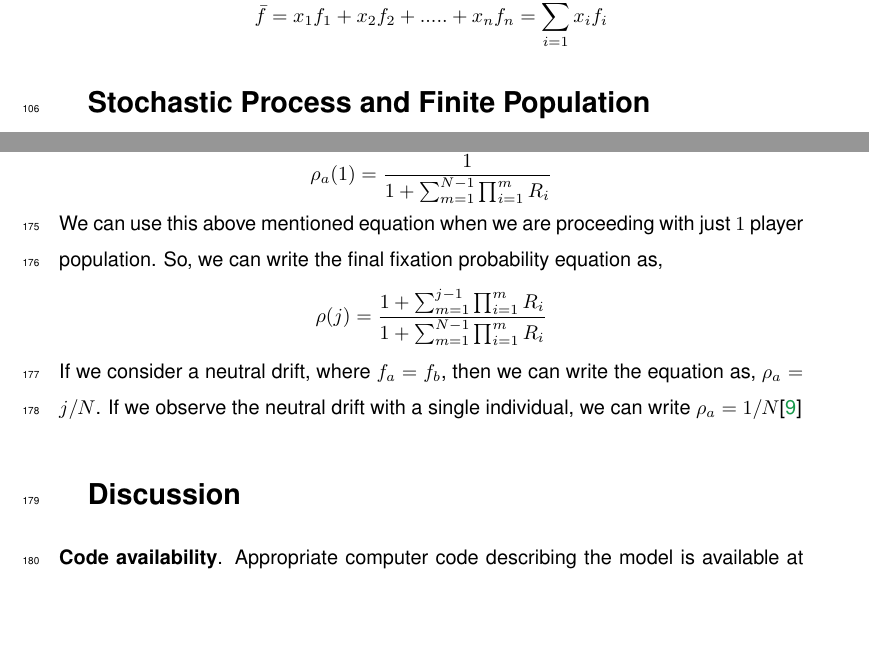
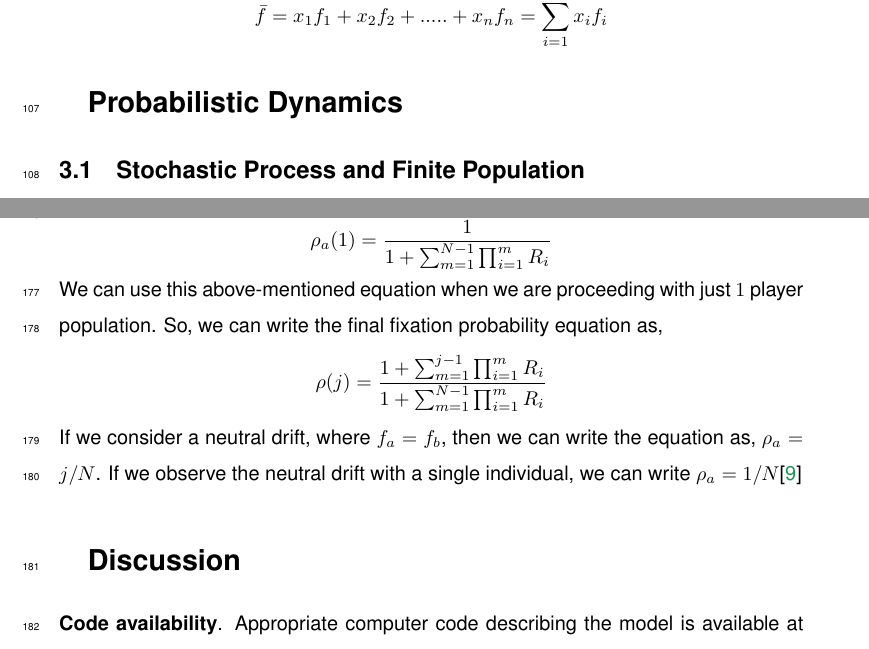
Before and after one commit to tecoevo/structured_beliefs_extensions, a LaTeX paper (Manuscript/GBF_Nat_02.tex): two parts of pages 6 and 9 of 11, joined at a grey line, cut so that both start at the same text, the shorter picture padded with empty space. Compiled offline with pdfLaTeX.

Commit message:
Update GBF_Nat_02.tex

```diff
--- a/Manuscript/GBF_Nat_02.tex
+++ b/Manuscript/GBF_Nat_02.tex
@@ -207,8 +207,9 @@ and the average fitness of a population is given by
 
 
 
-\section{Stochastic Process and Finite Population}
-\subsection{Two players with two strategies}
+\section{Probabilistic Dynamics}
+\subsection{Stochastic Process and Finite Population}
+\subsubsection{Two players with two strategies}
 In the previous subsection, we used an infinite population for the deterministic approach\cite{Hofbauer2003}. Now, we will proceed with a finite population. There are mainly two reasons to use a finite population: first, it is realistic, and second, it is a natural way to introduce randomness into the replicator dynamics\cite{Altrock2010}.
 Now, we can consider the finite population of a specific game as $N$.Let's assume there are two strategies $a$ and $b$. Frequencies for $a$ and $b$ are $i$ and $(N-i)$. We can write the payoff matrix according to this specification,
 \[
@@ -269,7 +270,7 @@ Let's solve this equation.
  Since we know that $j=N$, and fixation is guaranteed means $\rho_a(N)=1$
  \[1=\left[1+\sum_{m=1}^{N-1}\prod_{i=1}^{m} R_i\right]\rho_a(1)\]
  \[\rho_a(1)=\frac{1}{1+\sum_{m=1}^{N-1}\prod_{i=1}^{m}R_i}\]
- We can use this above mentioned equation when we are proceeding with just $1$ player population.
+ We can use this above-mentioned equation when we are proceeding with just $1$ player population.
  So, we can write the final fixation probability equation as,
  \[\rho(j)=\frac{1+\sum_{m=1}^{j-1}\prod_{i=1}^{m}R_i}{1+\sum_{m=1}^{N-1}\prod_{i=1}^{m}R_i}\]
  If we consider a neutral drift, where $f_a=f_b$, then we can write the equation as, $\rho_a={j}/{N}$.
```
